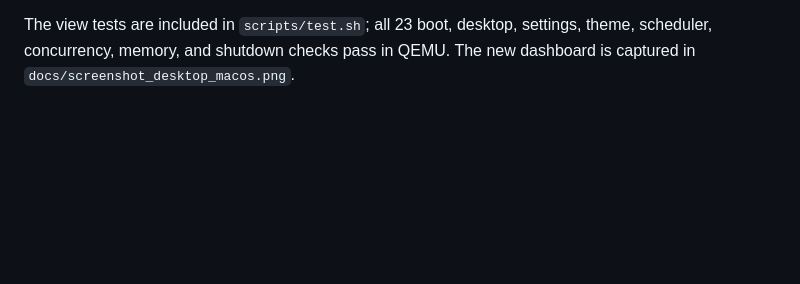
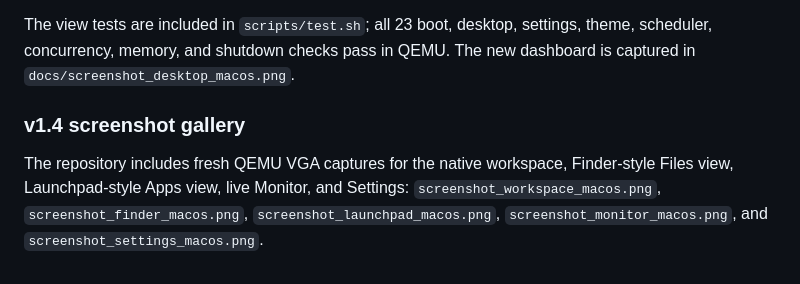
Before and after one commit to jamilislamov642-cell/thread-os, a Markdown page: docs/USER_GUIDE.md, the part around the change. GitHub-like rendering; blank space fills up the shorter version.

```diff
--- a/docs/USER_GUIDE.md
+++ b/docs/USER_GUIDE.md
@@ -321,3 +321,8 @@ ThreadOS> theme next  # cycle theme and redraw the dashboard
 `monitor` reports the real PIT tick count, uptime, heap size/free memory, active threads, per-thread runtime, and context-switch totals. `files` is currently a kernel-provided workspace view; the filesystem driver and persistent disk-backed user files remain part of the next roadmap tier. `apps` exposes the real terminal, Files, Monitor, benchmark, Settings, and About surfaces available in this native build.
 
 The view tests are included in `scripts/test.sh`; all 23 boot, desktop, settings, theme, scheduler, concurrency, memory, and shutdown checks pass in QEMU. The new dashboard is captured in `docs/screenshot_desktop_macos.png`.
+
+
+### v1.4 screenshot gallery
+
+The repository includes fresh QEMU VGA captures for the native workspace, Finder-style Files view, Launchpad-style Apps view, live Monitor, and Settings: `screenshot_workspace_macos.png`, `screenshot_finder_macos.png`, `screenshot_launchpad_macos.png`, `screenshot_monitor_macos.png`, and `screenshot_settings_macos.png`.
```
Also changed, not shown: README.md (+25 -0 lines), docs/screenshot_finder_macos.png (added), docs/screenshot_launchpad_macos.png (added), docs/screenshot_monitor_macos.png (added), docs/screenshot_settings_macos.png (added), docs/screenshot_workspace_macos.png (added).
